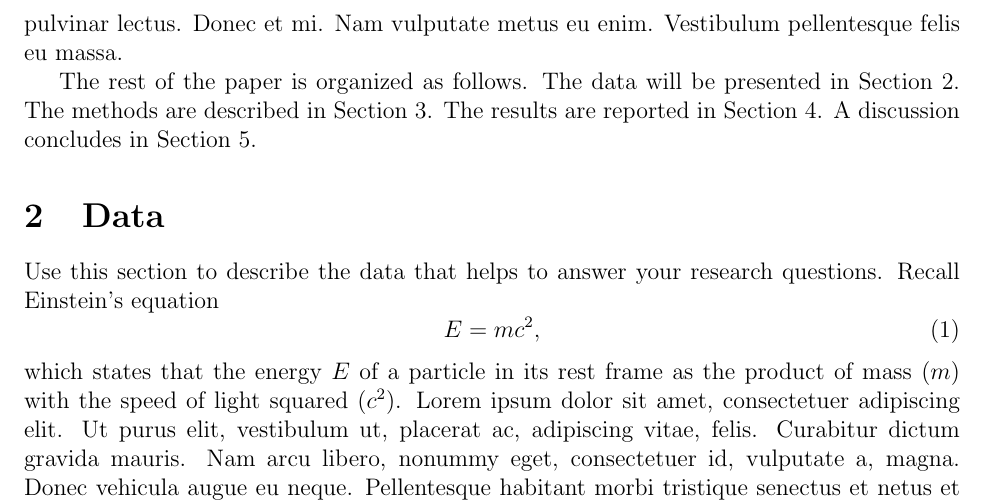
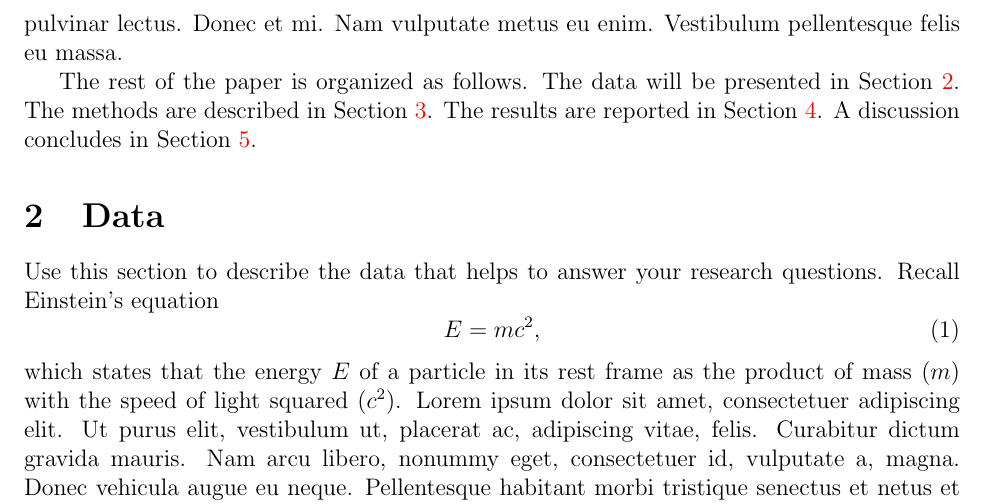
Before and after one commit to jun-yan/writing-demo, a LaTeX paper (manuscript/statspaper.tex): part of page 2 of 6, cut so that both start at the same text. Compiled offline with pdfLaTeX.

Commit message:
make hyperlinks visible

```diff
--- a/manuscript/statspaper.tex
+++ b/manuscript/statspaper.tex
@@ -5,8 +5,12 @@
 \usepackage[margin = 1in]{geometry}
 \usepackage{graphicx}
 \usepackage{booktabs}
+
 % for space filling
 \usepackage{lipsum}
+% highlighting hyper links
+\usepackage[colorlinks=true, citecolor=blue]{hyperref}
+
 
 %% meta data
 
```
